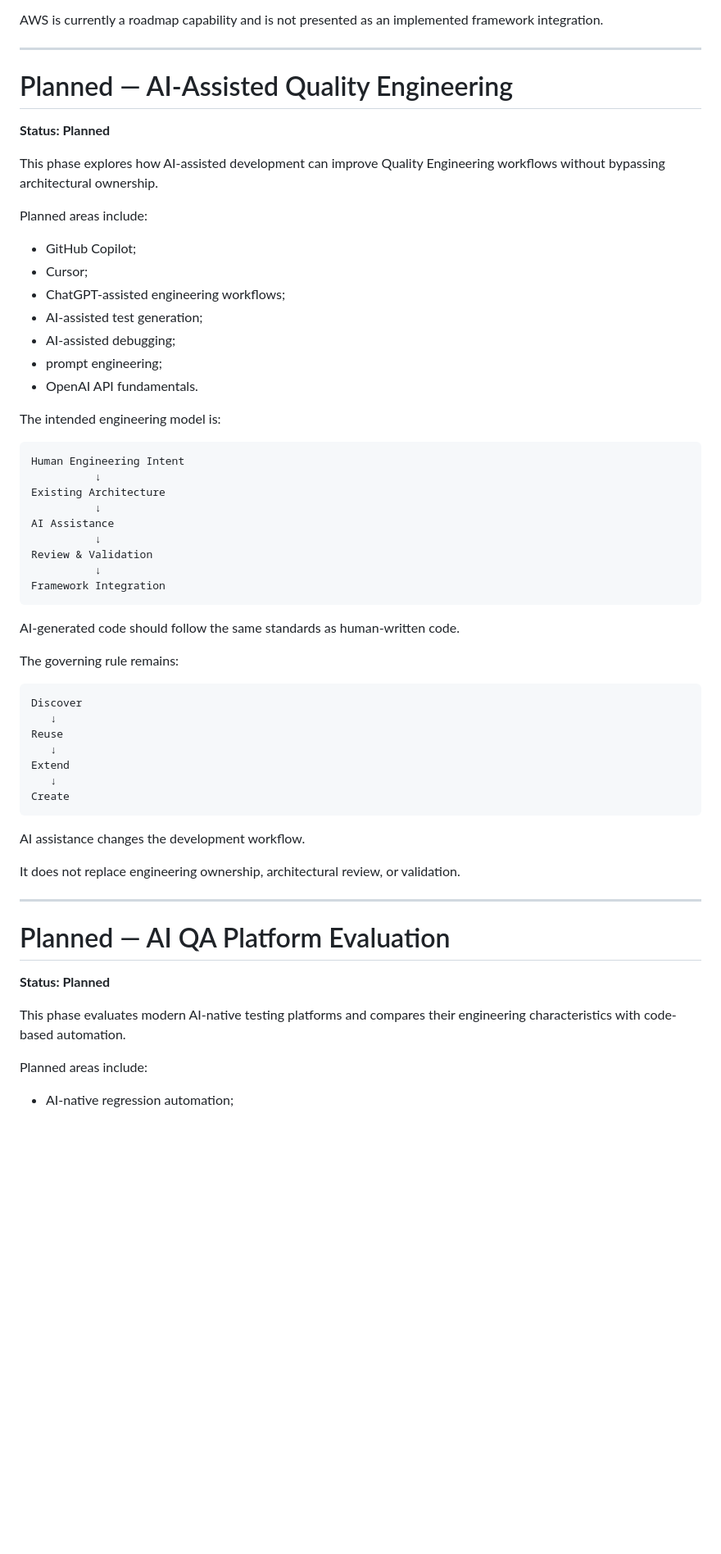
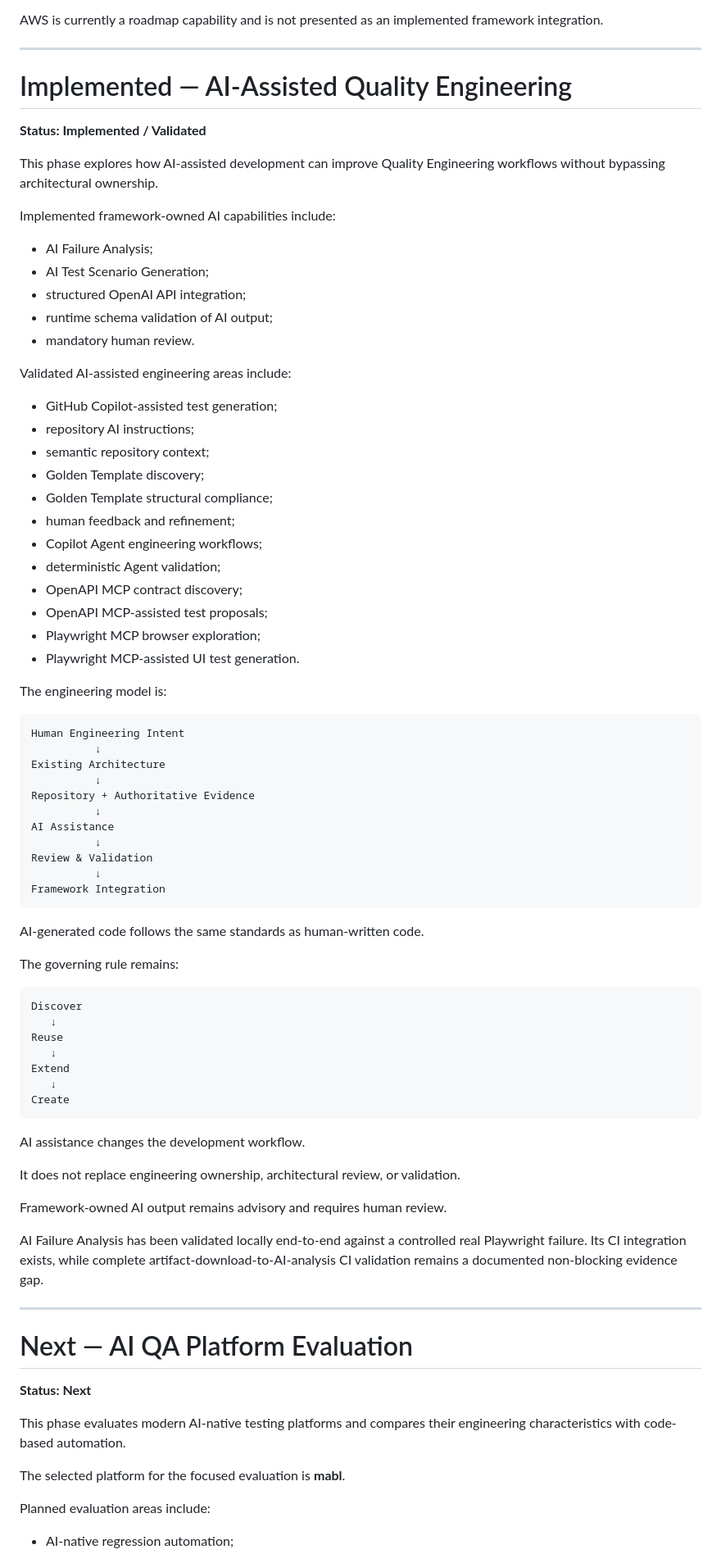
Before and after one commit to szabihudak/quality-engineering-showcase, a Markdown page: docs/ROADMAP.md, the part around one of its changes. Shown at 82% size. Drawn GitHub-style; blank space fills up the shorter version.

Commit message:
updted roadmap

````diff
--- a/docs/ROADMAP.md
+++ b/docs/ROADMAP.md
@@ -338,28 +369,43 @@ AWS is currently a roadmap capability and is not presented as an implemented fra
 
 ---
 
-# Planned — AI-Assisted Quality Engineering
+# Implemented — AI-Assisted Quality Engineering
 
-**Status: Planned**
+**Status: Implemented / Validated**
 
 This phase explores how AI-assisted development can improve Quality Engineering workflows without bypassing architectural ownership.
 
-Planned areas include:
+Implemented framework-owned AI capabilities include:
 
-- GitHub Copilot;
-- Cursor;
-- ChatGPT-assisted engineering workflows;
-- AI-assisted test generation;
-- AI-assisted debugging;
-- prompt engineering;
-- OpenAI API fundamentals.
+- AI Failure Analysis;
+- AI Test Scenario Generation;
+- structured OpenAI API integration;
+- runtime schema validation of AI output;
+- mandatory human review.
 
-The intended engineering model is:
+Validated AI-assisted engineering areas include:
+
+- GitHub Copilot-assisted test generation;
+- repository AI instructions;
+- semantic repository context;
+- Golden Template discovery;
+- Golden Template structural compliance;
+- human feedback and refinement;
+- Copilot Agent engineering workflows;
+- deterministic Agent validation;
+- OpenAPI MCP contract discovery;
+- OpenAPI MCP-assisted test proposals;
+- Playwright MCP browser exploration;
+- Playwright MCP-assisted UI test generation.
+
+The engineering model is:
 
 ```text
 Human Engineering Intent
           ↓
 Existing Architecture
+          ↓
+Repository + Authoritative Evidence
           ↓
 AI Assistance
           ↓
@@ -368,7 +414,7 @@ Review & Validation
 Framework Integration
 ```
 
-AI-generated code should follow the same standards as human-written code.
+AI-generated code follows the same standards as human-written code.
 
 The governing rule remains:
 
@@ -386,14 +432,20 @@ AI assistance changes the development workflow.
 
 It does not replace engineering ownership, architectural review, or validation.
 
+Framework-owned AI output remains advisory and requires human review.
+
+AI Failure Analysis has been validated locally end-to-end against a controlled real Playwright failure. Its CI integration exists, while complete artifact-download-to-AI-analysis CI validation remains a documented non-blocking evidence gap.
+
 ---
 
-# Planned — AI QA Platform Evaluation
+# Next — AI QA Platform Evaluation
 
-**Status: Planned**
+**Status: Next**
 
 This phase evaluates modern AI-native testing platforms and compares their engineering characteristics with code-based automation.
 
-Planned areas include:
+The selected platform for the focused evaluation is **mabl**.
+
+Planned evaluation areas include:
 
 - AI-native regression automation;
````
Also changed, not shown: other parts of docs/ROADMAP.md (+70 -31 lines).
